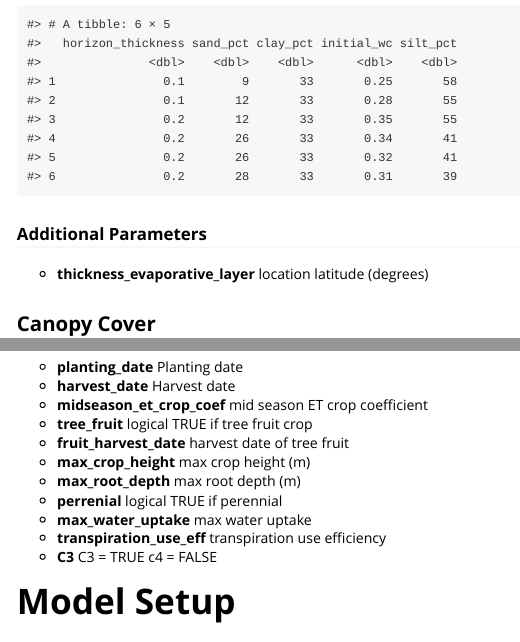
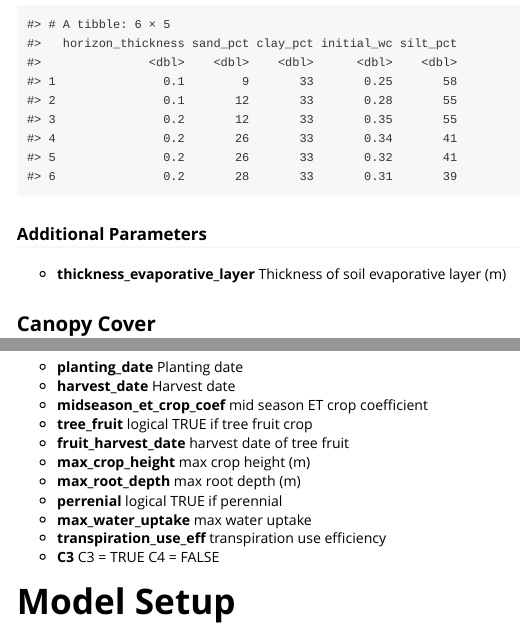
Before and after one commit to pruettm/cropsyst, an R Markdown document (vignettes/cs_overview.Rmd): the page in a window 1100 px wide, from 1620 px down, and a second part further down, joined at a grey line. Rendered offline with R 4.5, knitr and Pandoc, with nearby package versions; long lines of code are wrapped.

Commit message:
definition updates

```diff
--- a/vignettes/cs_overview.Rmd
+++ b/vignettes/cs_overview.Rmd
@@ -85,7 +85,7 @@ head(cs_soil)
 
 ### Additional Parameters
 
-- **thickness_evaporative_layer** location latitude (degrees)
+- **thickness_evaporative_layer** Thickness of soil evaporative layer (m)
 
 ## Canopy Cover
 
@@ -137,7 +137,7 @@ head(cs_irrigation)
 - **perrenial** logical TRUE if perennial
 - **max_water_uptake** max water uptake
 - **transpiration_use_eff** transpiration use efficiency
-- **C3** C3 = TRUE c4 = FALSE
+- **C3** C3 = TRUE C4 = FALSE
 
 
 # Model Setup
```
